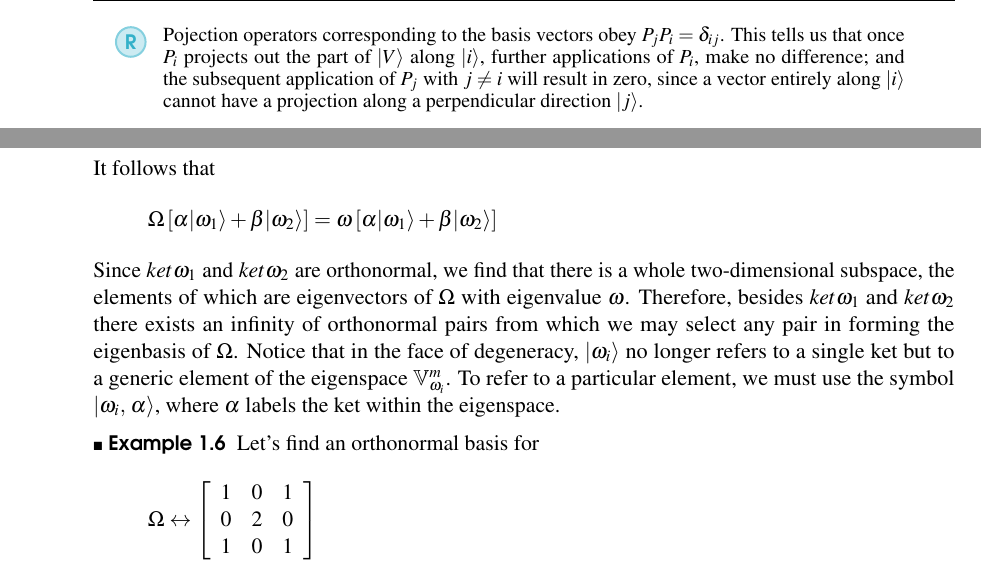
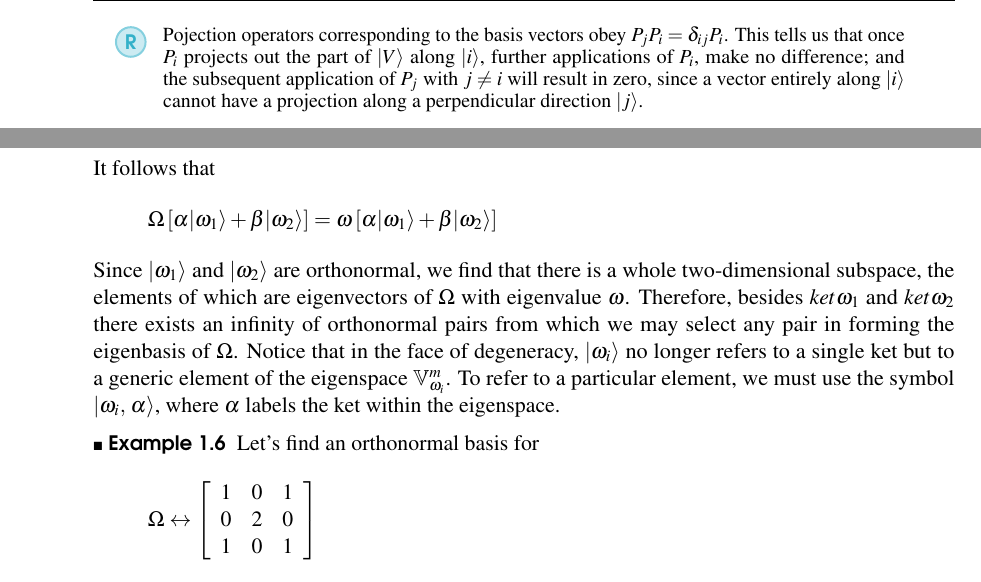
Before and after one commit to lucagalbu/Principles-of-Quantum-Mechanics, a LaTeX thesis (main.tex): two parts of pages 12 and 16 of 39, joined at a grey line, cut so that both start at the same text. Compiled offline with pdfLaTeX.

Commit message:
Fixed typos

```diff
--- a/main.tex
+++ b/main.tex
@@ -531,7 +531,7 @@ vector onto the $i$-th basis vector. And this leads to the following definition
     directions equals the vector itself.
 \end{remark}
 \begin{remark}
-    Pojection operators corresponding to the basis vectors obey $P_jP_i=\delta_{ij}$.
+    Pojection operators corresponding to the basis vectors obey $P_jP_i=\delta_{ij}P_i$.
     This tells us that once $P_i$ projects out the part of $\ket{V}$ along $\ket{i}$, further applications of $P_i$, make
     no difference; and the subsequent application of $P_j$ with $j\neq i$ will result in zero, since a vector entirely
     along $\ket{i}$ cannot have a projection along a perpendicular direction $\ket{j}$.
@@ -806,7 +806,7 @@ It follows that
 \begin{equation*}
     \Omega\left[\alpha\ket{\omega_1}+\beta\ket{\omega_2}\right]=\omega\left[\alpha\ket{\omega_1}+\beta\ket{\omega_2}\right]
 \end{equation*}
-Since $ket{\omega_1}$ and $ket{\omega_2}$ are orthonormal, we find that there is a whole two-dimensional subspace, the elements
+Since $\ket{\omega_1}$ and $\ket{\omega_2}$ are orthonormal, we find that there is a whole two-dimensional subspace, the elements
 of which are eigenvectors of $\Omega$ with eigenvalue $\omega$. Therefore, besides $ket{\omega_1}$ and $ket{\omega_2}$ there exists an
 infinity of orthonormal pairs from which we may select any pair in forming the eigenbasis of $\Omega$.
 Notice that in the face of degeneracy, $\ket{\omega_i}$ no longer refers to a single ket but
```
